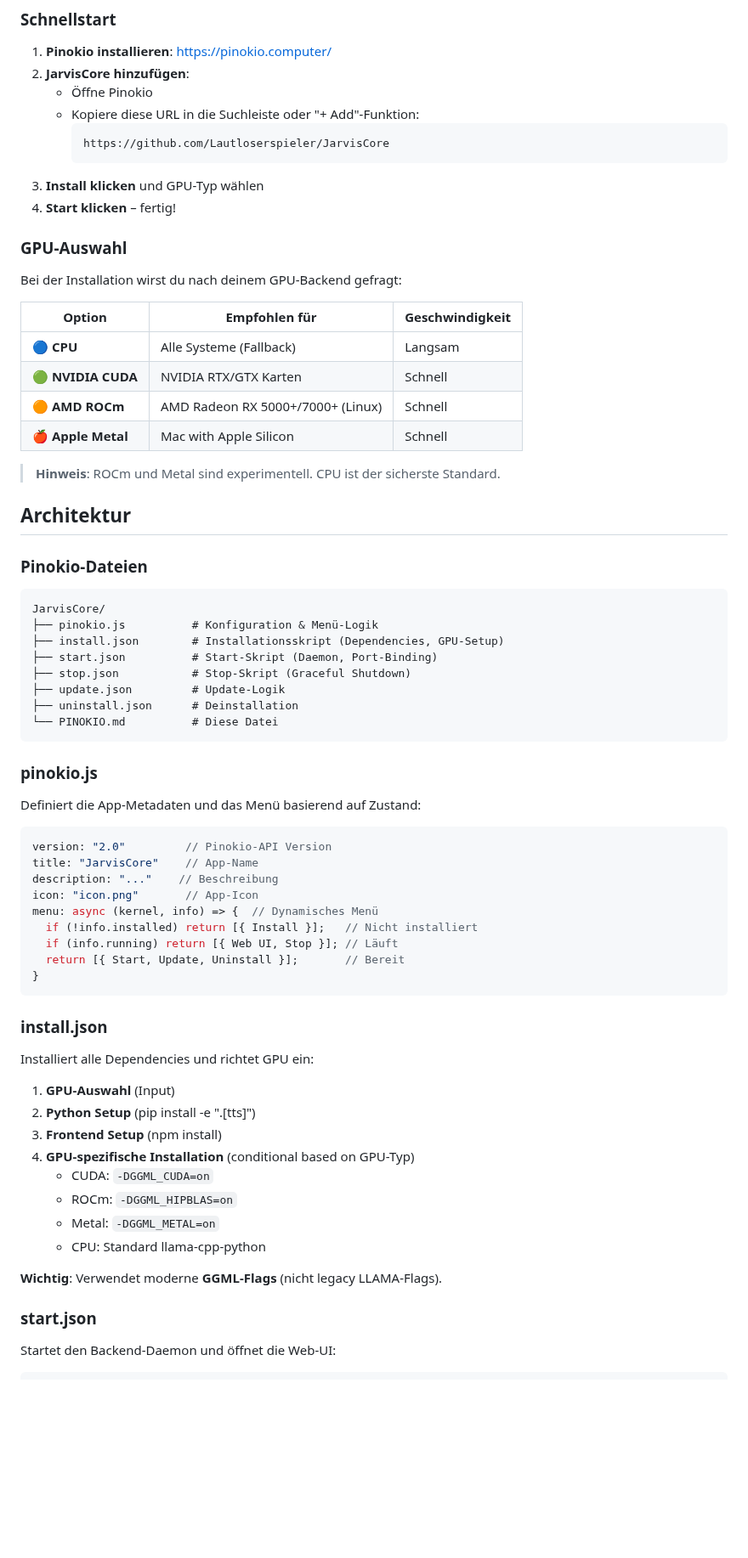
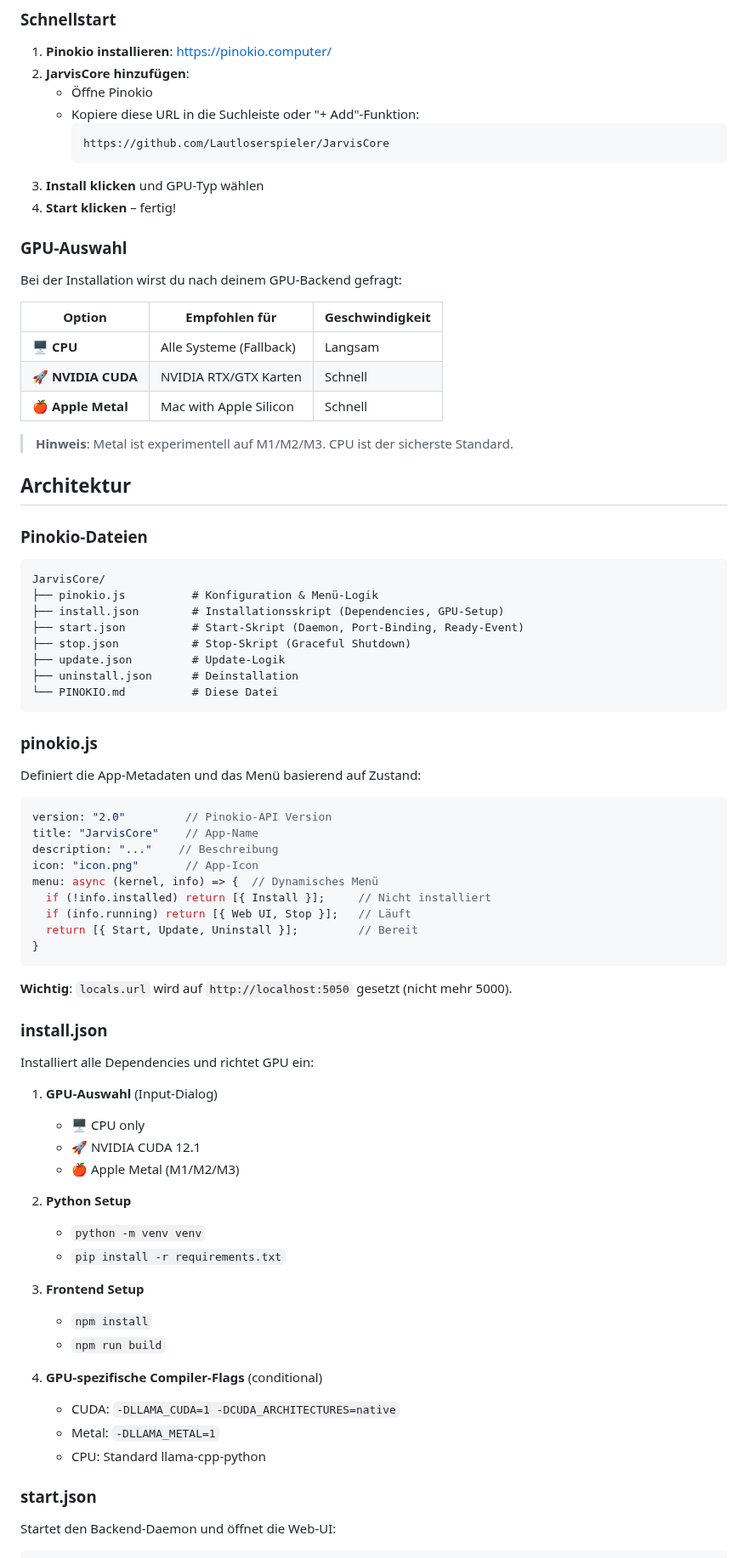
Before and after one commit to Lautloserspieler/JarvisCore, a Markdown page: PINOKIO.md, the part around one of its changes. Shown at 85% size. GitHub-like rendering; blank space fills up the shorter version.

````diff
--- a/PINOKIO.md
+++ b/PINOKIO.md
@@ -13,7 +13,7 @@ Dieses Dokument erklärt die Pinokio-Integration und wie JarvisCore als Pinokio-
 1. **Pinokio installieren**: https://pinokio.computer/
 2. **JarvisCore hinzufügen**:
    - Öffne Pinokio
-   - Kopiere diese URL in die Suchleiste oder "+ Add"-Funktion:
+   - Kopiere diese URL in die Suchleiste oder "+ Add"-Funktion:
      ```
      https://github.com/Lautloserspieler/JarvisCore
      ```
@@ -25,13 +25,12 @@ Dieses Dokument erklärt die Pinokio-Integration und wie JarvisCore als Pinokio-
 Bei der Installation wirst du nach deinem GPU-Backend gefragt:
 
 | Option | Empfohlen für | Geschwindigkeit |
-|--------|---------------|-----------------|
-| 🔵 **CPU** | Alle Systeme (Fallback) | Langsam |
-| 🟢 **NVIDIA CUDA** | NVIDIA RTX/GTX Karten | Schnell |
-| 🟠 **AMD ROCm** | AMD Radeon RX 5000+/7000+ (Linux) | Schnell |
+|--------|---------------|------------------|
+| 🖥️ **CPU** | Alle Systeme (Fallback) | Langsam |
+| 🚀 **NVIDIA CUDA** | NVIDIA RTX/GTX Karten | Schnell |
 | 🍎 **Apple Metal** | Mac with Apple Silicon | Schnell |
 
-> **Hinweis**: ROCm und Metal sind experimentell. CPU ist der sicherste Standard.
+> **Hinweis**: Metal ist experimentell auf M1/M2/M3. CPU ist der sicherste Standard.
 
 ## Architektur
 
@@ -41,7 +40,7 @@ Bei der Installation wirst du nach deinem GPU-Backend gefragt:
 JarvisCore/
 ├── pinokio.js          # Konfiguration & Menü-Logik
 ├── install.json        # Installationsskript (Dependencies, GPU-Setup)
-├── start.json          # Start-Skript (Daemon, Port-Binding)
+├── start.json          # Start-Skript (Daemon, Port-Binding, Ready-Event)
 ├── stop.json           # Stop-Skript (Graceful Shutdown)
 ├── update.json         # Update-Logik
 ├── uninstall.json      # Deinstallation
@@ -58,26 +57,35 @@ title: "JarvisCore"    // App-Name
 description: "..."    // Beschreibung
 icon: "icon.png"       // App-Icon
 menu: async (kernel, info) => {  // Dynamisches Menü
-  if (!info.installed) return [{ Install }];   // Nicht installiert
-  if (info.running) return [{ Web UI, Stop }]; // Läuft
-  return [{ Start, Update, Uninstall }];       // Bereit
+  if (!info.installed) return [{ Install }];     // Nicht installiert
+  if (info.running) return [{ Web UI, Stop }];   // Läuft
+  return [{ Start, Update, Uninstall }];         // Bereit
 }
 ```
+
+**Wichtig**: `locals.url` wird auf `http://localhost:5050` gesetzt (nicht mehr 5000).
 
 ### install.json
 
 Installiert alle Dependencies und richtet GPU ein:
 
-1. **GPU-Auswahl** (Input)
-2. **Python Setup** (pip install -e ".[tts]")
-3. **Frontend Setup** (npm install)
-4. **GPU-spezifische Installation** (conditional based on GPU-Typ)
-   - CUDA: `-DGGML_CUDA=on`
-   - ROCm: `-DGGML_HIPBLAS=on`
-   - Metal: `-DGGML_METAL=on`
+1. **GPU-Auswahl** (Input-Dialog)
+   - 🖥️ CPU only
+   - 🚀 NVIDIA CUDA 12.1
+   - 🍎 Apple Metal (M1/M2/M3)
+
+2. **Python Setup**
+   - `python -m venv venv`
+   - `pip install -r requirements.txt`
+
+3. **Frontend Setup**
+   - `npm install`
+   - `npm run build`
+
+4. **GPU-spezifische Compiler-Flags** (conditional)
+   - CUDA: `-DLLAMA_CUDA=1 -DCUDA_ARCHITECTURES=native`
+   - Metal: `-DLLAMA_METAL=1`
    - CPU: Standard llama-cpp-python
-
-**Wichtig**: Verwendet moderne **GGML-Flags** (nicht legacy LLAMA-Flags).
 
 ### start.json
 
````
Also changed, not shown: other parts of PINOKIO.md (+50 -39 lines).
